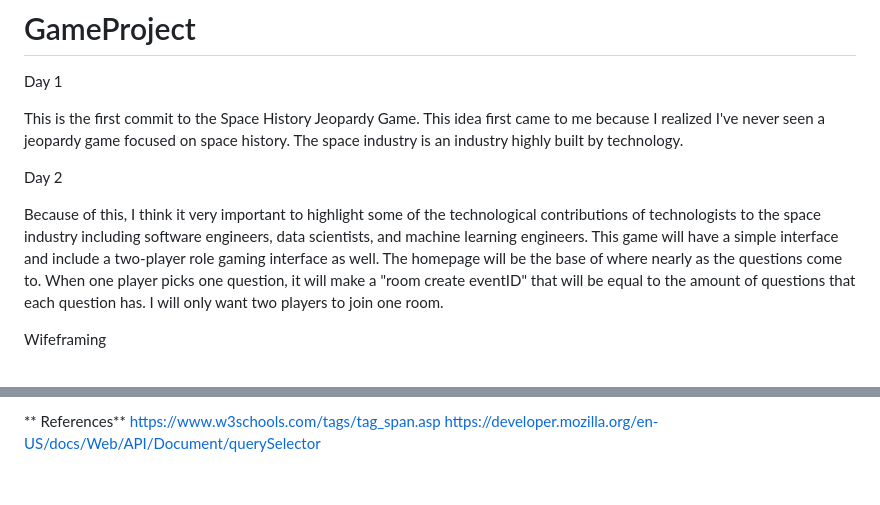
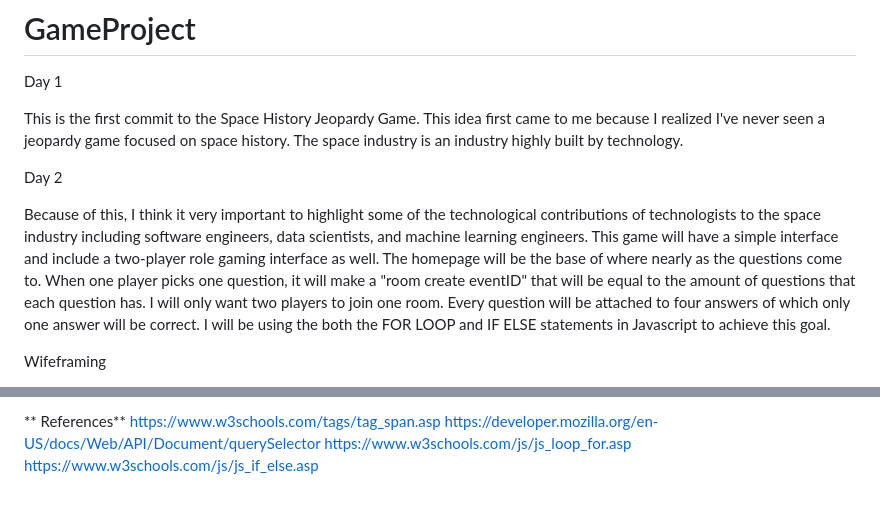
Before and after one commit to romanbjohnson/GameProject, a Markdown page: README.md, 2 parts joined by grey strips. GitHub-like rendering.

```diff
--- a/README.md
+++ b/README.md
@@ -6,7 +6,7 @@ This is the first commit to the Space History Jeopardy Game. This idea first cam
 
 Day 2
 
-Because of this, I think it very important to highlight some of the technological contributions of technologists to the space industry including software engineers, data scientists, and machine learning engineers. This game will have a simple interface and include a two-player role gaming interface as well. The homepage will be the base of where nearly as the questions come to. When one player picks one question, it will make a "room create eventID" that will be equal to the amount of questions that each question has. I will only want two players to join one room.
+Because of this, I think it very important to highlight some of the technological contributions of technologists to the space industry including software engineers, data scientists, and machine learning engineers. This game will have a simple interface and include a two-player role gaming interface as well. The homepage will be the base of where nearly as the questions come to. When one player picks one question, it will make a "room create eventID" that will be equal to the amount of questions that each question has. I will only want two players to join one room. Every question will be attached to four answers of which only one answer will be correct. I will be using the both the FOR LOOP and IF ELSE statements in Javascript to achieve this goal.
 
 Wifeframing
 
@@ -19,3 +19,5 @@ Today, I'm thinking through the elements of DOM (document object model) manipula
 **  References**
   https://www.w3schools.com/tags/tag_span.asp
   https://developer.mozilla.org/en-US/docs/Web/API/Document/querySelector
+  https://www.w3schools.com/js/js_loop_for.asp
+  https://www.w3schools.com/js/js_if_else.asp
```
